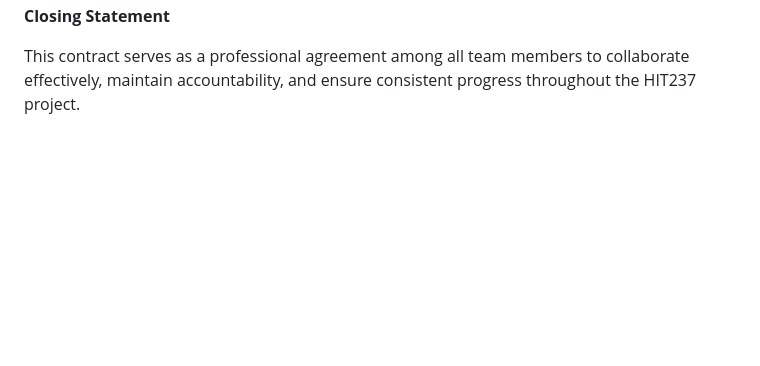
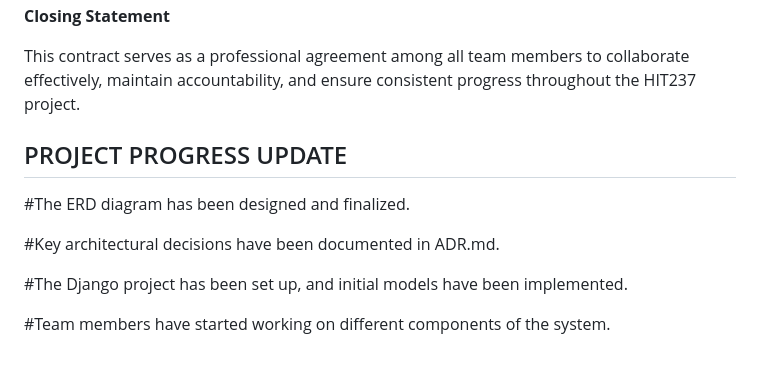
Before and after one commit to Diksha966/HIT237_Group_16_project, a Markdown page: GROUP-CONTRACT-Group-16.md, the part around the change. Rendered like a GitHub page; blank space fills up the shorter version.

Commit message:
Add project progress update to contract
Added project progress update section with key milestones.

```diff
--- a/GROUP-CONTRACT-Group-16.md
+++ b/GROUP-CONTRACT-Group-16.md
@@ -67,3 +67,13 @@ Note: This plan may evolve throughout the semester as the team refines the appli
 **Closing Statement**
 
 This contract serves as a professional agreement among all team members to collaborate effectively, maintain accountability, and ensure consistent progress throughout the HIT237 project.
+
+## PROJECT PROGRESS UPDATE
+
+#The ERD diagram has been designed and finalized.
+
+#Key architectural decisions have been documented in ADR.md.
+
+#The Django project has been set up, and initial models have been implemented.
+
+#Team members have started working on different components of the system.
```
